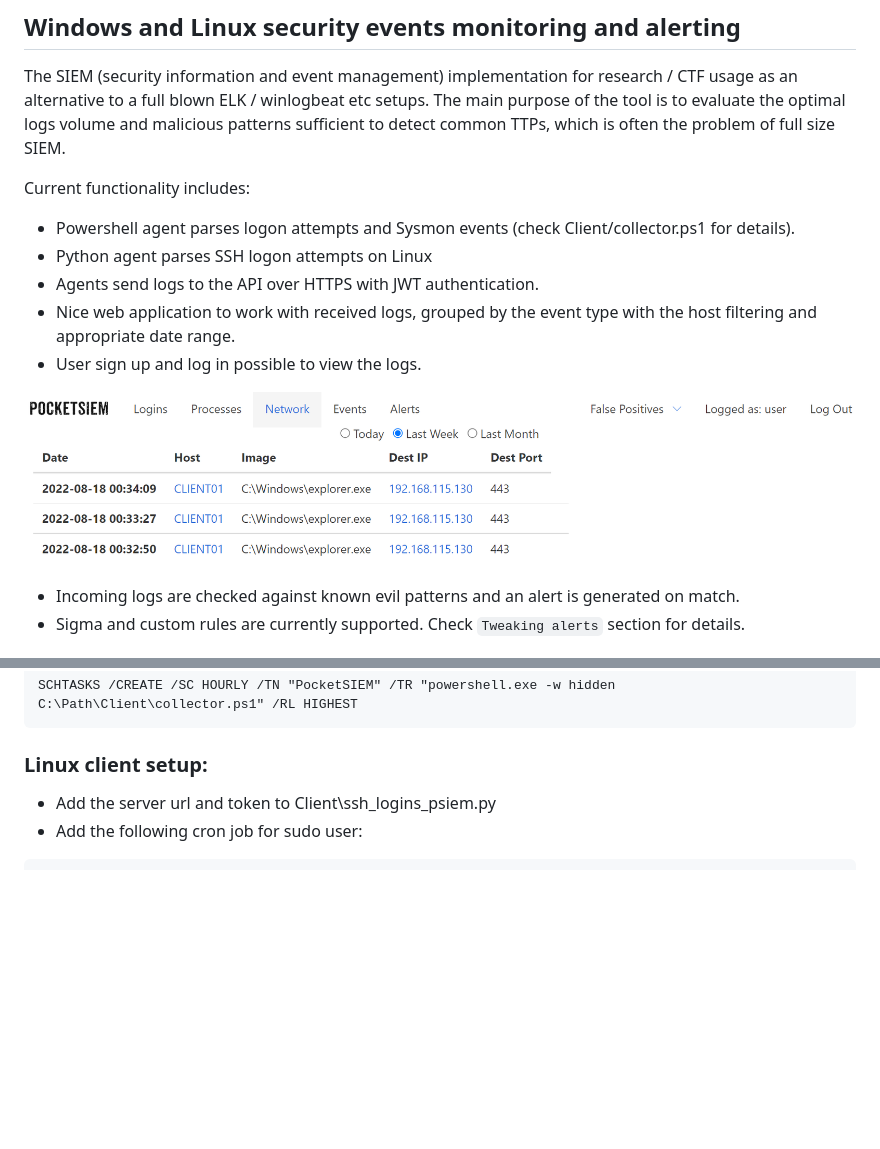
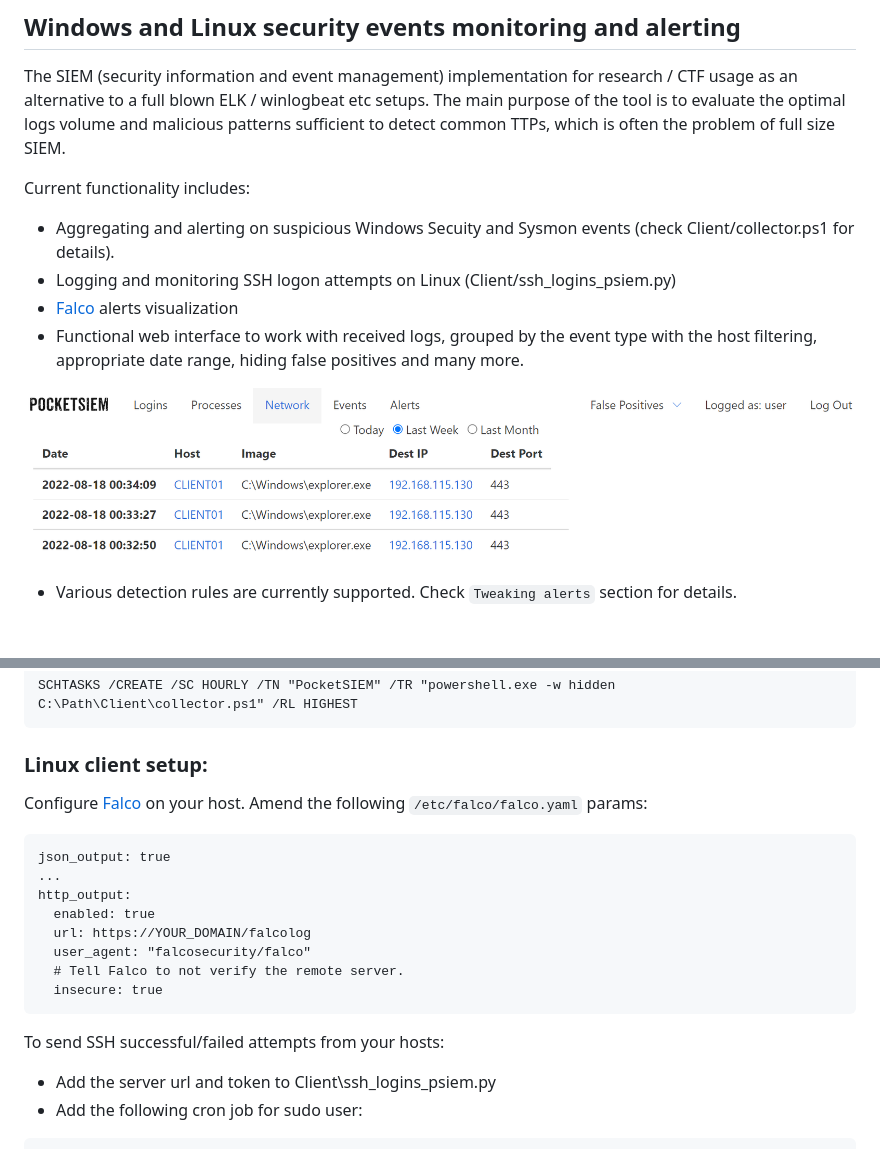
Before and after one commit to cepxeo/PocketSIEM, a Markdown page: README.md, 2 parts joined by grey strips. Rendered like a GitHub page; blank space fills up the shorter version.

Commit message:
falco support added

````diff
--- a/README.md
+++ b/README.md
@@ -4,16 +4,14 @@
 
 Current functionality includes:
 
-* Powershell agent parses logon attempts and Sysmon events (check Client/collector.ps1 for details).
-* Python agent parses SSH logon attempts on Linux
-* Agents send logs to the API over HTTPS with JWT authentication.
-* Nice web application to work with received logs, grouped by the event type with the host filtering and appropriate date range.
-* User sign up and log in possible to view the logs.
+* Aggregating and alerting on suspicious Windows Secuity and Sysmon events (check Client/collector.ps1 for details).
+* Logging and monitoring SSH logon attempts on Linux (Client/ssh_logins_psiem.py)
+* [Falco](https://falco.org/) alerts visualization
+* Functional web interface to work with received logs, grouped by the event type with the host filtering,  appropriate date range, hiding false positives and many more.
 
 ![](img/network-logs.png)
 
-* Incoming logs are checked against known evil patterns and an alert is generated on match.
-* Sigma and custom rules are currently supported. Check `Tweaking alerts` section for details.
+* Various detection rules are currently supported. Check `Tweaking alerts` section for details.
 
 ![](img/alerts.png)
 
@@ -52,6 +50,20 @@ SCHTASKS /CREATE /SC HOURLY /TN "PocketSIEM" /TR "powershell.exe -w hidden C:\Pa
 
 ### Linux client setup:
 
+Configure [Falco](https://falco.org/docs/getting-started/try-falco/try-falco-on-ubuntu/) on your host. Amend the following `/etc/falco/falco.yaml` params:
+
+```
+json_output: true
+...
+http_output:
+  enabled: true
+  url: https://YOUR_DOMAIN/falcolog
+  user_agent: "falcosecurity/falco"
+  # Tell Falco to not verify the remote server.
+  insecure: true
+```
+
+To send SSH successful/failed attempts from your hosts:
 * Add the server url and token to Client\ssh_logins_psiem.py
 * Add the following cron job for sudo user:
 
````
